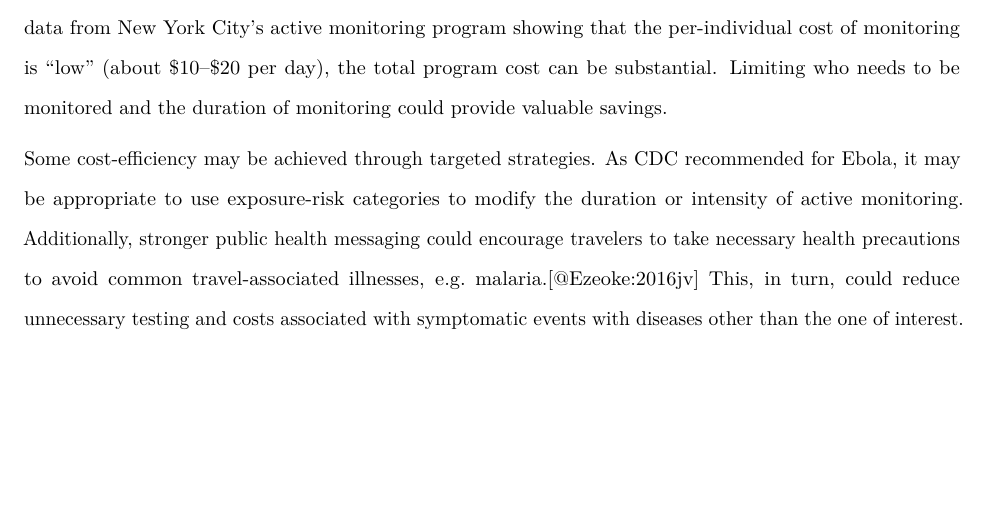
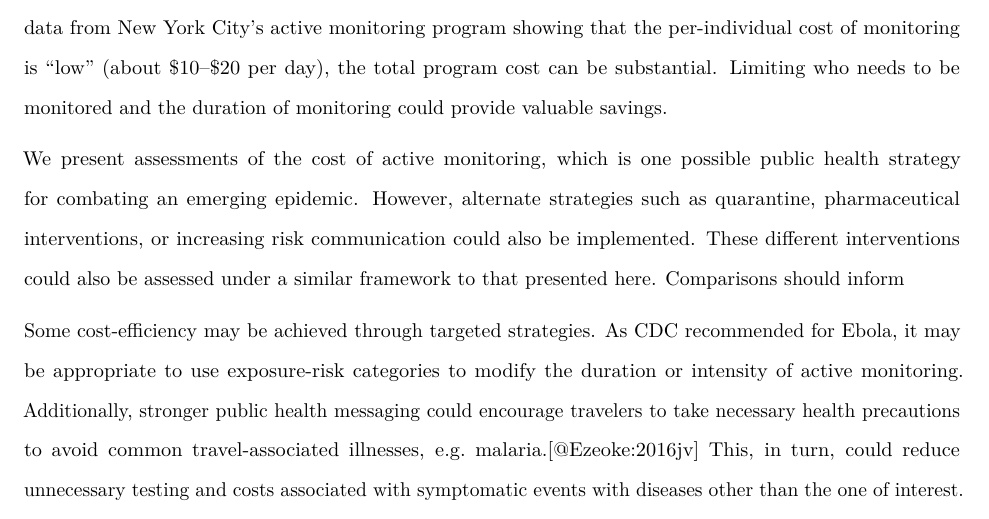
Before and after one commit to reichlab/activemonitr, an R Markdown document (inst/manuscript/active-monitoring.Rmd): part of page 10 of 16, cut so that both start at the same text, the shorter picture padded with empty space. Rendered offline with R 4.5, knitr and Pandoc, then LaTeX, with nearby package versions; some code elsewhere in the file could not run offline; a font, style sheet, LaTeX package, included part or bibliography that could not be used is replaced or left out; common packages that the code uses without loading them are loaded.

Commit message:
minor updates for revision

```diff
--- a/inst/manuscript/active-monitoring.Rmd
+++ b/inst/manuscript/active-monitoring.Rmd
@@ -497,6 +497,8 @@ While our model explicitly propagates uncertainty in the incubation period distr
 
 Evaluating the cost of monitoring programs is a challenging, multi-faceted problem. While we present new data from New York City's active monitoring program showing that the per-individual cost of monitoring is "low" (about $10–$20 per day), the total program cost can be substantial. Limiting who needs to be monitored and the duration of monitoring could provide valuable savings.
 
+We present assessments of the cost of active monitoring, which is one possible public health strategy for combating an emerging epidemic. However, alternate strategies such as quarantine, pharmaceutical interventions, or increasing risk communication could also be implemented. These different interventions could also be assessed under a similar framework to that presented here. Comparisons should inform
+
 Some cost-efficiency may be achieved through targeted strategies. As CDC recommended for Ebola, it may be appropriate to use exposure-risk categories to modify the duration or intensity of active monitoring. Additionally, stronger public health messaging could encourage travelers to take necessary health precautions to avoid common travel-associated illnesses, e.g. malaria.[@Ezeoke:2016jv] This, in turn, could reduce unnecessary testing and costs associated with symptomatic events with diseases other than the one of interest. Low-cost versions of active monitoring have the potential to add value to public health response to less severe outbreaks as well.
 
 Accurately estimating the risk of developing disease within exposure-risk categories poses a challenge to public health officials. Our analyses show that the sensitivity to mis-specified risk varies by pathogen. When the estimated cost varies across plausible risk levels, the full range of potential costs and durations should be considered until better data are available to obtain more precise estimates of the risk.
```
